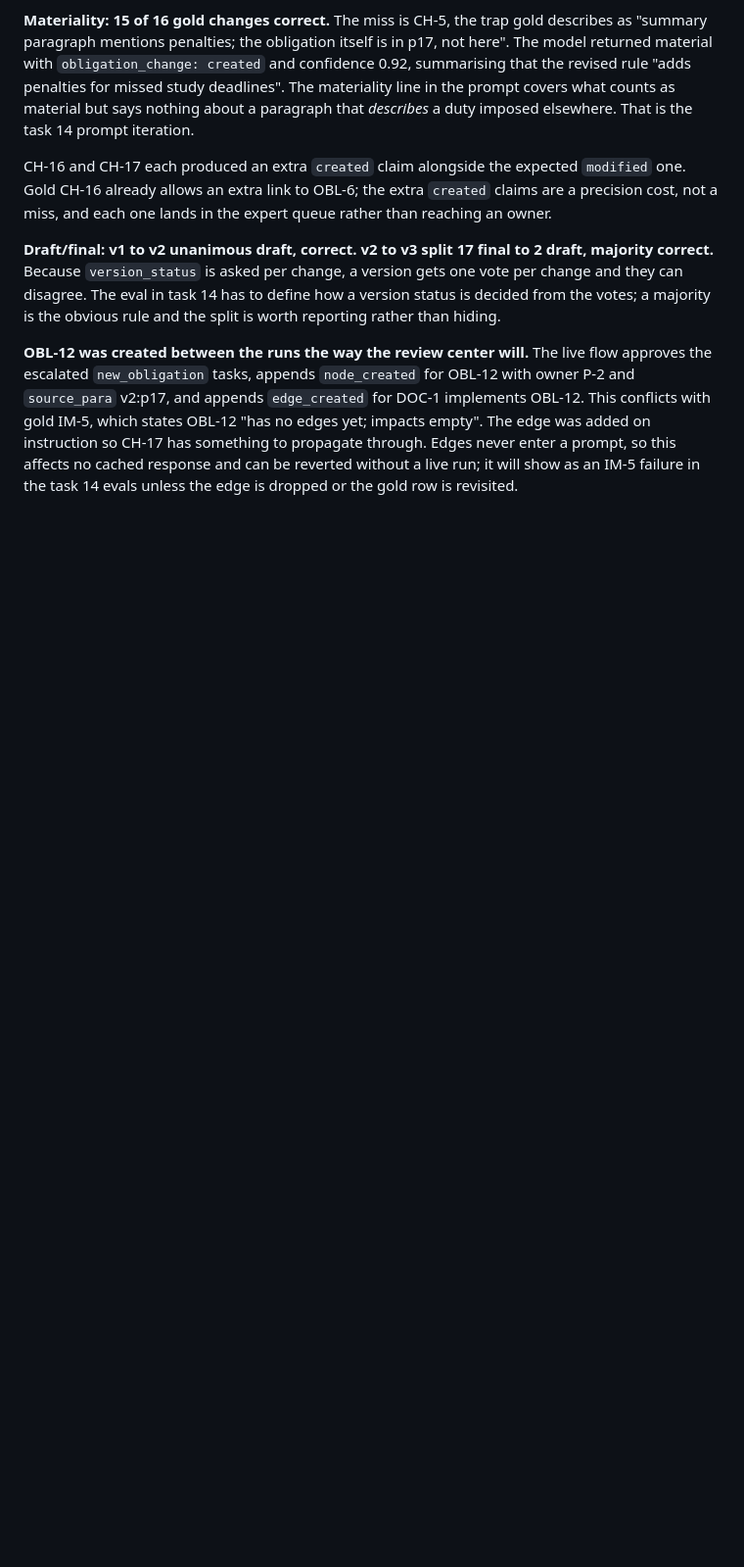
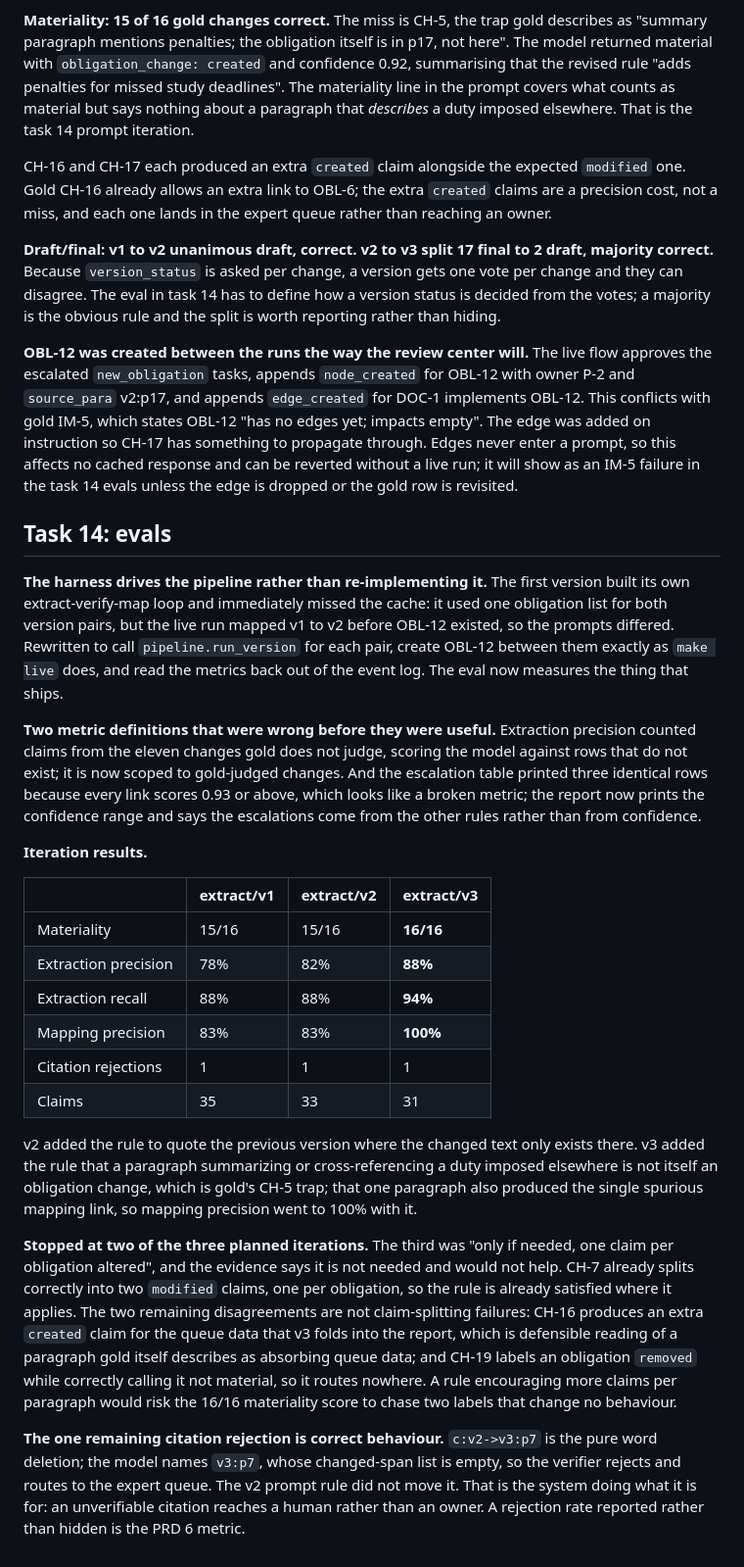
Before and after one commit to mukeshatlabs/strata, a Markdown page: NOTES.md, the part around the change. Shown at 98% size. GitHub-like rendering; blank space fills up the shorter version.

Commit message:
evals: stop after two prompt iterations, with the reasoning
Records the iteration table and the decision not to run the third
planned prompt change.

The third was "only if needed, one claim per obligation altered". CH-7
already splits into two modified claims, one per obligation, so the rule
is satisfied where it applies. The two remaining gold disagreements are
not claim-splitting failures: CH-16's extra created claim covers the
queue data v3 folds into the report, which gold itself describes as
absorbing queue data, and CH-19 mislabels an obligation_change while
correctly calling the change not material, so it routes nowhere. A rule
encouraging more claims would risk the 16/16 materiality score for two
labels that change no behaviour.

Final: materiality 16/16, draft/final 2/2 by majority, extraction
precision 88% recall 94%, mapping precision and recall 100%, impact
coverage 13/13 with zero leakage, 30 verified 0 near 1 rejected.

Co-Authored-By: Claude Opus 5 (1M context) <noreply@anthropic.com>

```diff
--- a/NOTES.md
+++ b/NOTES.md
@@ -458,3 +458,53 @@ empty". The edge was added on instruction so CH-17 has something to propagate th
 Edges never enter a prompt, so this affects no cached response and can be reverted
 without a live run; it will show as an IM-5 failure in the task 14 evals unless the
 edge is dropped or the gold row is revisited.
+
+## Task 14: evals
+
+**The harness drives the pipeline rather than re-implementing it.** The first version
+built its own extract-verify-map loop and immediately missed the cache: it used one
+obligation list for both version pairs, but the live run mapped v1 to v2 before OBL-12
+existed, so the prompts differed. Rewritten to call `pipeline.run_version` for each
+pair, create OBL-12 between them exactly as `make live` does, and read the metrics back
+out of the event log. The eval now measures the thing that ships.
+
+**Two metric definitions that were wrong before they were useful.** Extraction
+precision counted claims from the eleven changes gold does not judge, scoring the model
+against rows that do not exist; it is now scoped to gold-judged changes. And the
+escalation table printed three identical rows because every link scores 0.93 or above,
+which looks like a broken metric; the report now prints the confidence range and says
+the escalations come from the other rules rather than from confidence.
+
+**Iteration results.**
+
+| | extract/v1 | extract/v2 | extract/v3 |
+| --- | --- | --- | --- |
+| Materiality | 15/16 | 15/16 | **16/16** |
+| Extraction precision | 78% | 82% | **88%** |
+| Extraction recall | 88% | 88% | **94%** |
+| Mapping precision | 83% | 83% | **100%** |
+| Citation rejections | 1 | 1 | 1 |
+| Claims | 35 | 33 | 31 |
+
+v2 added the rule to quote the previous version where the changed text only exists
+there. v3 added the rule that a paragraph summarizing or cross-referencing a duty
+imposed elsewhere is not itself an obligation change, which is gold's CH-5 trap; that
+one paragraph also produced the single spurious mapping link, so mapping precision went
+to 100% with it.
+
+**Stopped at two of the three planned iterations.** The third was "only if needed, one
+claim per obligation altered", and the evidence says it is not needed and would not
+help. CH-7 already splits correctly into two `modified` claims, one per obligation, so
+the rule is already satisfied where it applies. The two remaining disagreements are not
+claim-splitting failures: CH-16 produces an extra `created` claim for the queue data
+that v3 folds into the report, which is defensible reading of a paragraph gold itself
+describes as absorbing queue data; and CH-19 labels an obligation `removed` while
+correctly calling it not material, so it routes nowhere. A rule encouraging more claims
+per paragraph would risk the 16/16 materiality score to chase two labels that change no
+behaviour.
+
+**The one remaining citation rejection is correct behaviour.** `c:v2->v3:p7` is the
+pure word deletion; the model names `v3:p7`, whose changed-span list is empty, so the
+verifier rejects and routes to the expert queue. The v2 prompt rule did not move it.
+That is the system doing what it is for: an unverifiable citation reaches a human
+rather than an owner. A rejection rate reported rather than hidden is the PRD 6 metric.
```
